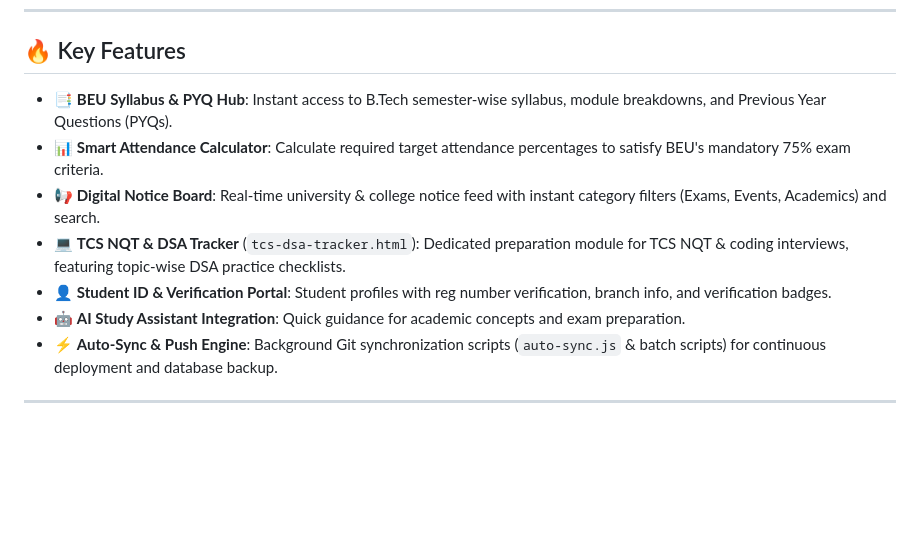
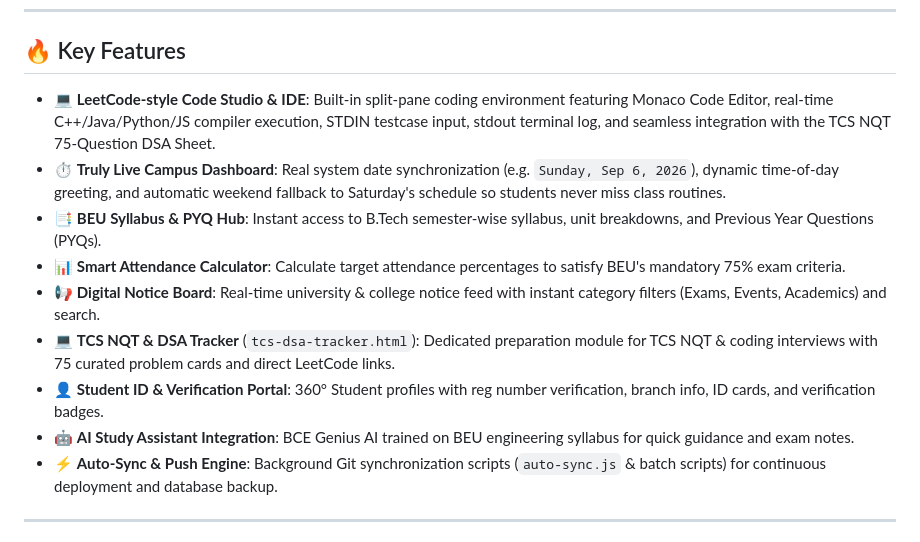
Before and after one commit to navneetdevmishra/BCE_CONNECTOR, a Markdown page: README.md, the part around the change. Drawn GitHub-style; blank space fills up the shorter version.

Commit message:
Auto Update: 6/9/2026, 1:02:47 am

```diff
--- a/README.md
+++ b/README.md
@@ -19,12 +19,14 @@
 
 ## 🔥 Key Features
 
-- 📑 **BEU Syllabus & PYQ Hub**: Instant access to B.Tech semester-wise syllabus, module breakdowns, and Previous Year Questions (PYQs).
-- 📊 **Smart Attendance Calculator**: Calculate required target attendance percentages to satisfy BEU's mandatory 75% exam criteria.
+- 💻 **LeetCode-style Code Studio & IDE**: Built-in split-pane coding environment featuring Monaco Code Editor, real-time C++/Java/Python/JS compiler execution, STDIN testcase input, stdout terminal log, and seamless integration with the TCS NQT 75-Question DSA Sheet.
+- ⏱️ **Truly Live Campus Dashboard**: Real system date synchronization (e.g. `Sunday, Sep 6, 2026`), dynamic time-of-day greeting, and automatic weekend fallback to Saturday's schedule so students never miss class routines.
+- 📑 **BEU Syllabus & PYQ Hub**: Instant access to B.Tech semester-wise syllabus, unit breakdowns, and Previous Year Questions (PYQs).
+- 📊 **Smart Attendance Calculator**: Calculate target attendance percentages to satisfy BEU's mandatory 75% exam criteria.
 - 📢 **Digital Notice Board**: Real-time university & college notice feed with instant category filters (Exams, Events, Academics) and search.
-- 💻 **TCS NQT & DSA Tracker** (`tcs-dsa-tracker.html`): Dedicated preparation module for TCS NQT & coding interviews, featuring topic-wise DSA practice checklists.
-- 👤 **Student ID & Verification Portal**: Student profiles with reg number verification, branch info, and verification badges.
-- 🤖 **AI Study Assistant Integration**: Quick guidance for academic concepts and exam preparation.
+- 💻 **TCS NQT & DSA Tracker** (`tcs-dsa-tracker.html`): Dedicated preparation module for TCS NQT & coding interviews with 75 curated problem cards and direct LeetCode links.
+- 👤 **Student ID & Verification Portal**: 360° Student profiles with reg number verification, branch info, ID cards, and verification badges.
+- 🤖 **AI Study Assistant Integration**: BCE Genius AI trained on BEU engineering syllabus for quick guidance and exam notes.
 - ⚡ **Auto-Sync & Push Engine**: Background Git synchronization scripts (`auto-sync.js` & batch scripts) for continuous deployment and database backup.
 
 ---
```
